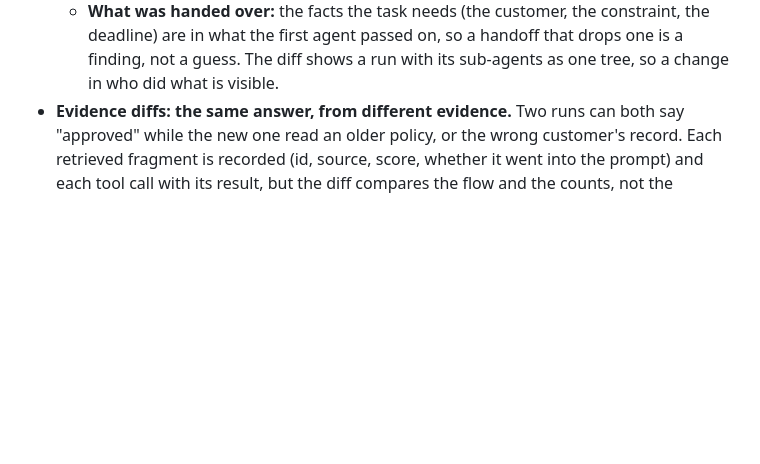
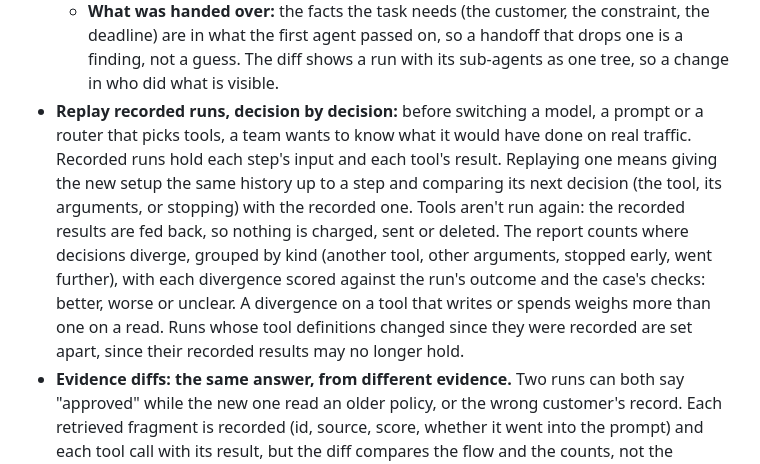
Before and after one commit to actions-marketplace-validations/tap222_assay-evals, a Markdown page: docs/roadmap.md, the part around the change. Drawn GitHub-style; blank space fills up the shorter version.

Commit message:
Roadmap: replay recorded agent runs decision by decision against a new model, prompt or router, with recorded tool results

```diff
--- a/docs/roadmap.md
+++ b/docs/roadmap.md
@@ -385,6 +385,16 @@ User stories: [US-16](user-stories.md#us-16), [US-17](user-stories.md#us-17).
   - **What was handed over:** the facts the task needs (the customer, the constraint, the deadline)
     are in what the first agent passed on, so a handoff that drops one is a finding, not a guess.
   The diff shows a run with its sub-agents as one tree, so a change in who did what is visible.
+- **Replay recorded runs, decision by decision:** before switching a model, a prompt or a router
+  that picks tools, a team wants to know what it would have done on real traffic. Recorded runs
+  hold each step's input and each tool's result. Replaying one means giving the new setup the same
+  history up to a step and comparing its next decision (the tool, its arguments, or stopping) with
+  the recorded one. Tools aren't run again: the recorded results are fed back, so nothing is
+  charged, sent or deleted. The report counts where decisions diverge, grouped by kind (another
+  tool, other arguments, stopped early, went further), with each divergence scored against the
+  run's outcome and the case's checks: better, worse or unclear. A divergence on a tool that writes
+  or spends weighs more than one on a read. Runs whose tool definitions changed since they were
+  recorded are set apart, since their recorded results may no longer hold.
 - **Evidence diffs: the same answer, from different evidence.** Two runs can both say "approved"
   while the new one read an older policy, or the wrong customer's record. Each retrieved fragment
   is recorded (id, source, score, whether it went into the prompt) and each tool call with its
```
